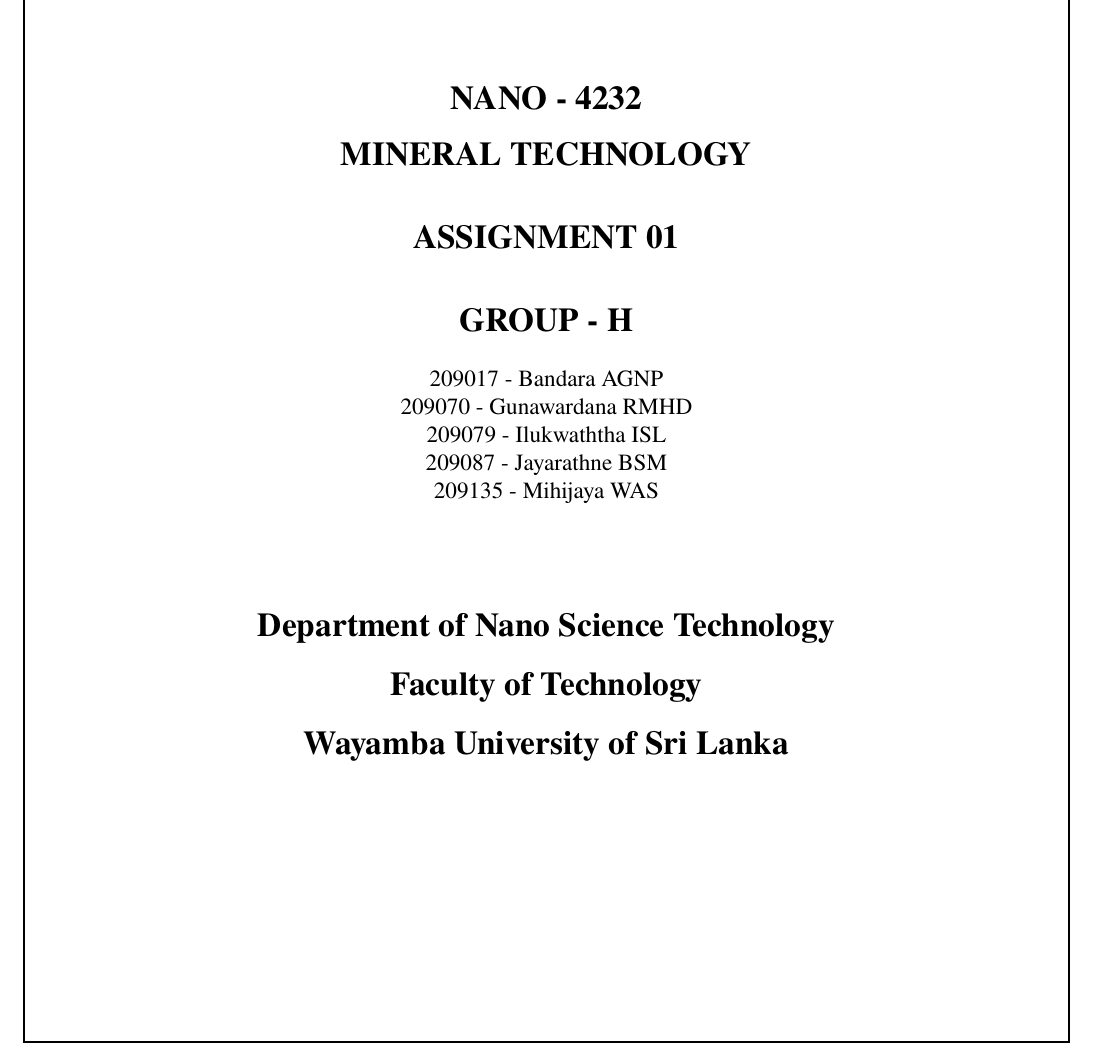
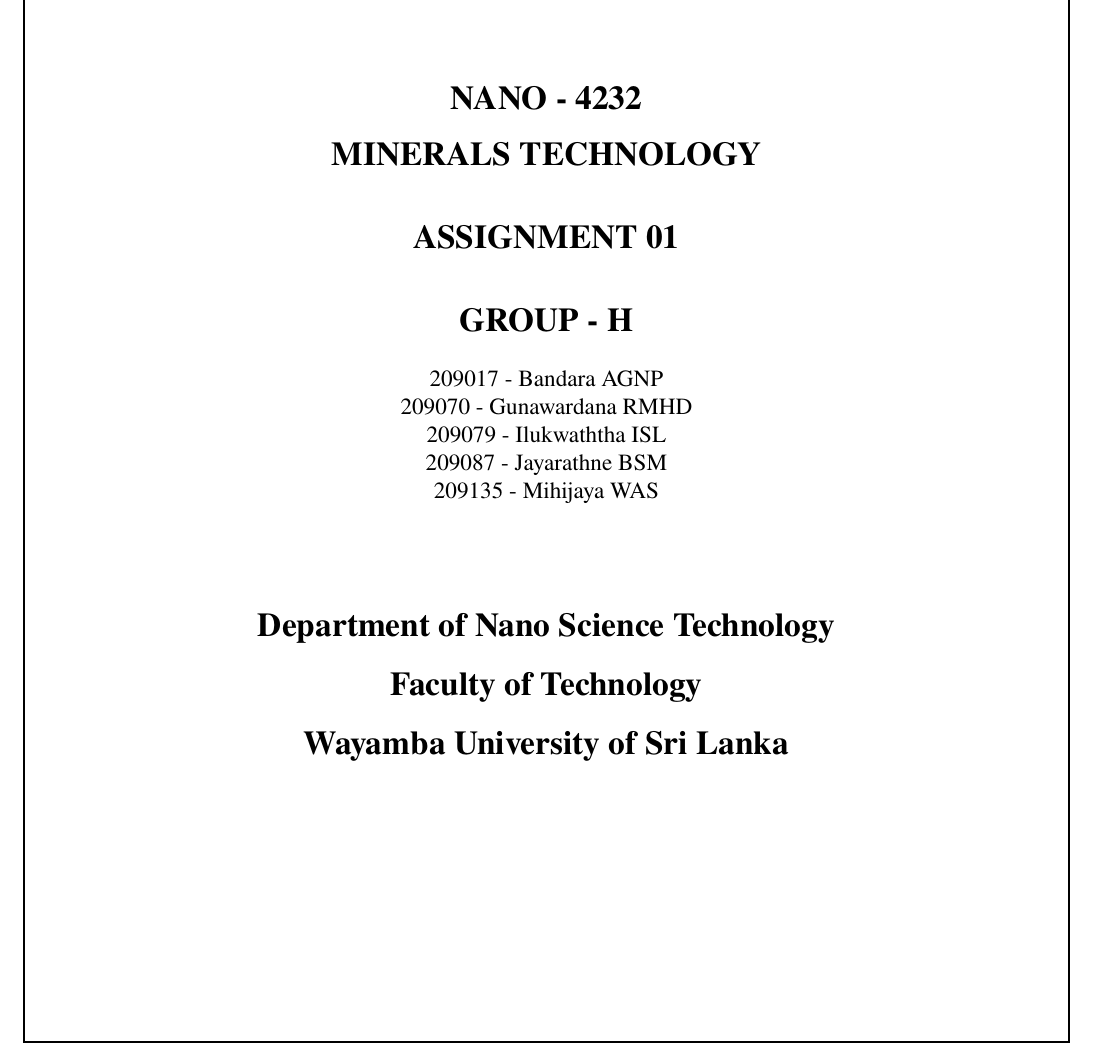
Before and after one commit to Sachin-mihijaya/NANO4232-Mineral-technology-assignment-01, a LaTeX problem sheet (Mineral-Technology-Assignment-01.tex): part of page 1 of 36, cut so that both start at the same text. Compiled offline with pdfLaTeX.

Commit message:
Update Mineral-Technology-Assignment-01.tex

```diff
--- a/Mineral-Technology-Assignment-01.tex
+++ b/Mineral-Technology-Assignment-01.tex
@@ -41,7 +41,7 @@
         \includegraphics[width=0.3\textwidth]{new.jpeg}\\[2cm]
 
         \textbf{\Large NANO - 4232}\\[0.5cm]
-        \textbf{\Large MINERAL TECHNOLOGY}\\[1CM]
+        \textbf{\Large MINERALS TECHNOLOGY}\\[1CM]
         \textbf{\Large ASSIGNMENT 01}\\[1cm]
         \textbf{\Large GROUP - H}\\[0.5cm]
         \centering
```
